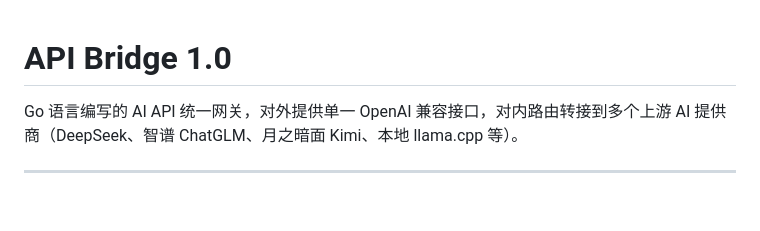
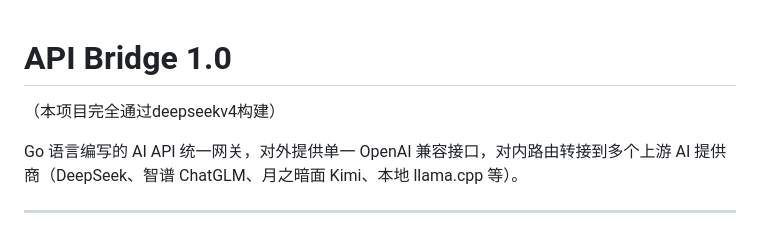
Before and after one commit to sin1009-lz/llmapi-bridge, a Markdown page: README.md, the part around the change. Rendered like a GitHub page; blank space fills up the shorter version.

```diff
--- a/README.md
+++ b/README.md
@@ -1,4 +1,5 @@
 # API Bridge 1.0
+（本项目完全通过deepseekv4构建）
 
 Go 语言编写的 AI API 统一网关，对外提供单一 OpenAI 兼容接口，对内路由转接到多个上游 AI 提供商（DeepSeek、智谱 ChatGLM、月之暗面 Kimi、本地 llama.cpp 等）。
 
```
